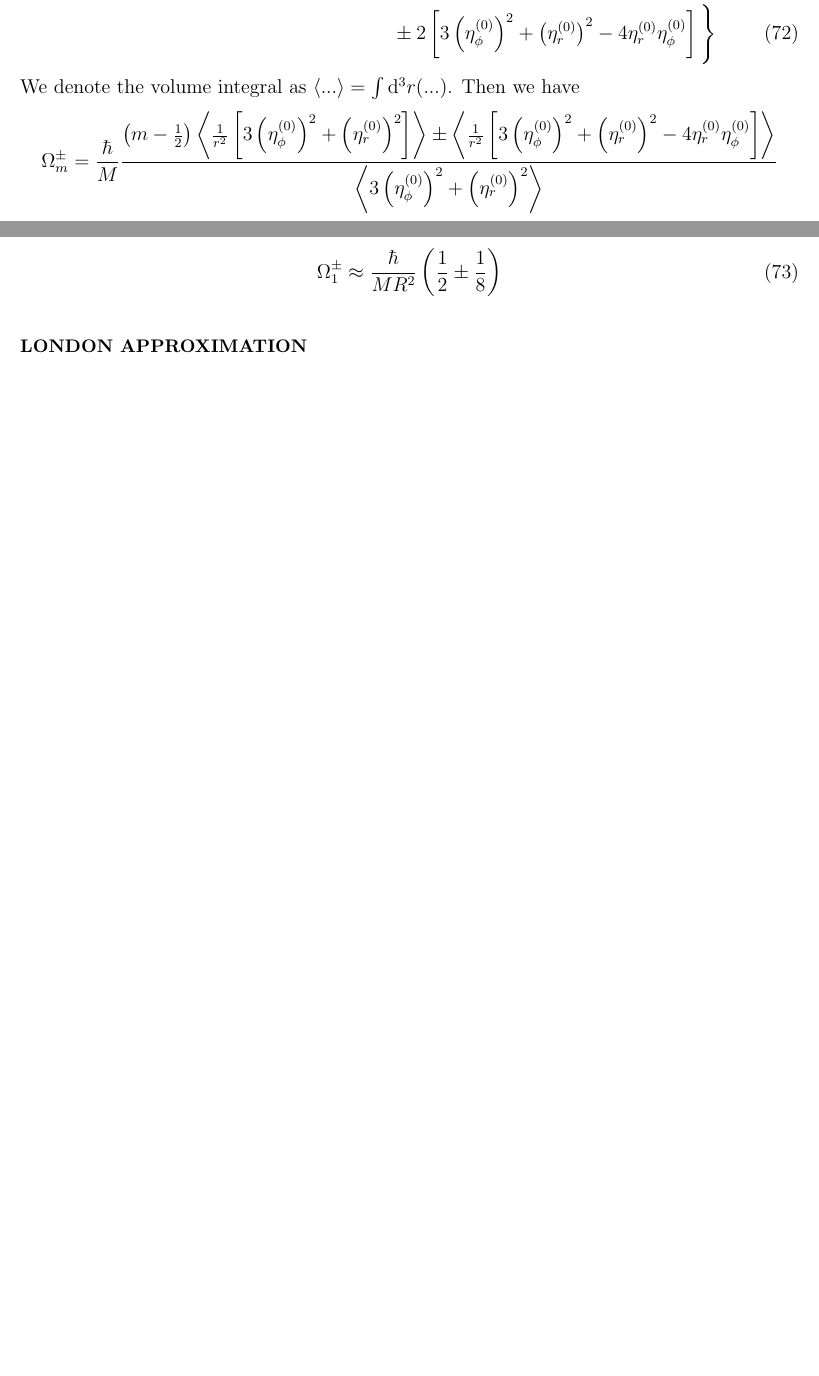
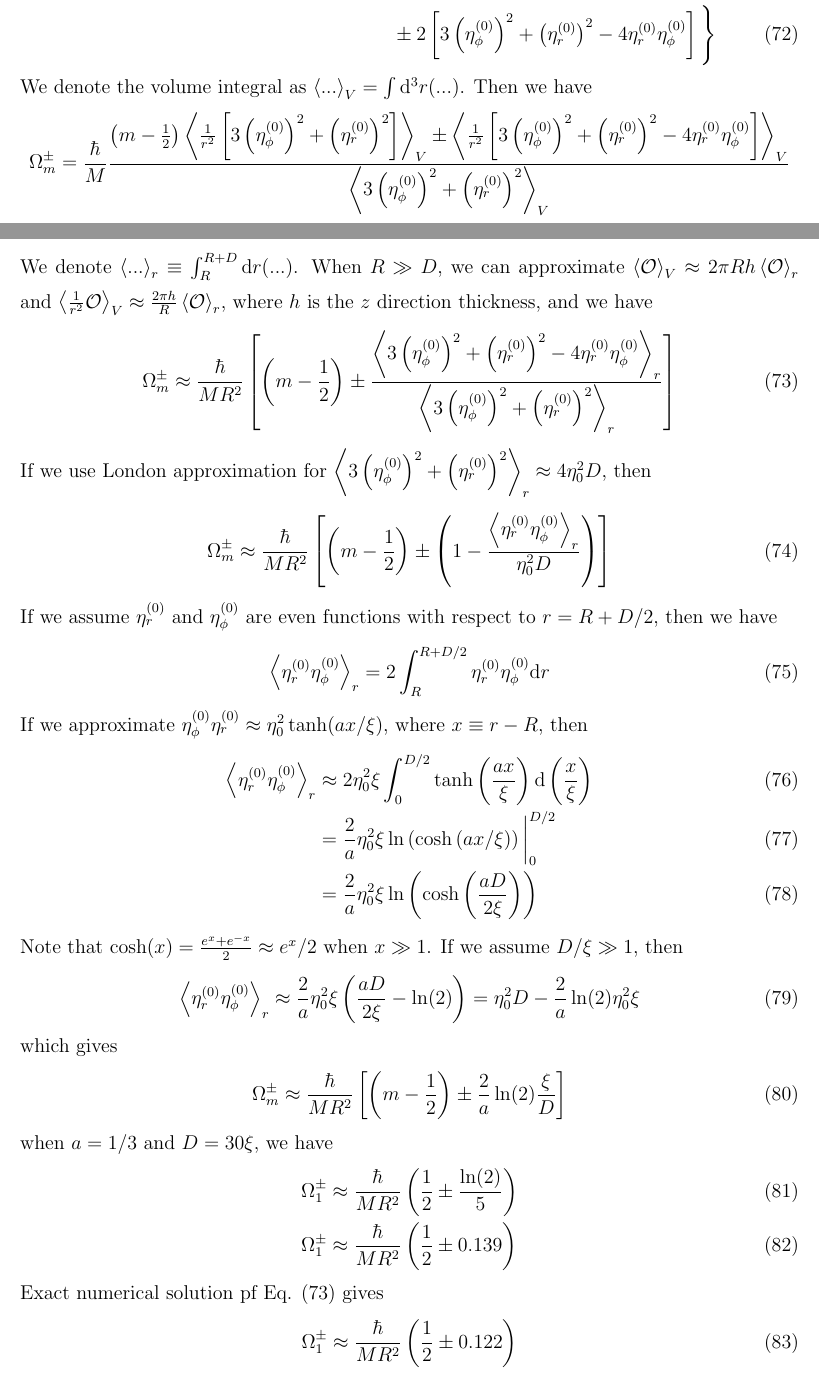
Before and after one commit to junguanghe/annulus_3he_a, a LaTeX paper (doc/GL_cylindrical.tex): two parts of pages 8 and 9 of 11 before the commit and two parts of pages 8 and 9 of 12 after it, joined at a grey line, cut so that both start at the same text, the shorter picture padded with empty space. Compiled offline with pdfLaTeX.

Commit message:
update omega derivation

```diff
--- a/doc/GL_cylindrical.tex
+++ b/doc/GL_cylindrical.tex
@@ -399,17 +399,68 @@ Then we will have
     F_\pm(m) - F_\pm(m-1) = \int\dd[3]r\frac{\kappa_1}{r^2}\Bigg\{&(2m-1)\left[3\left(\eta^{(0)}_\phi\right)^2 + \left(\eta^{(0)}_r\right)^2\right]\nonumber\\
     &\pm 2\left[3\left(\eta^{(0)}_\phi\right)^2 + \left(\eta^{(0)}_r\right)^2-4\eta^{(0)}_r\eta^{(0)}_\phi\right]\Bigg\}
 \end{align}
-We denote the volume integral as $\ev{...}= \int\dd[3]r(...)$.
+We denote the volume integral as $\ev{...}_V = \int\dd[3]r(...)$.
 Then we have
 \begin{align}
     \Omega_m^\pm = \frac{\hbar}{M}
-    \frac{\left(m-\frac{1}{2}\right)\ev{\frac{1}{r^2}\left[3\left(\eta^{(0)}_\phi\right)^2 + \left(\eta^{(0)}_r\right)^2\right]}
-    \pm \ev{\frac{1}{r^2}\left[3\left(\eta^{(0)}_\phi\right)^2 + \left(\eta^{(0)}_r\right)^2-4\eta^{(0)}_r\eta^{(0)}_\phi\right]}}
-    {\ev{3\left(\eta^{(0)}_\phi\right)^2 + \left(\eta^{(0)}_r\right)^2}}\nonumber
+    \frac{\left(m-\frac{1}{2}\right)\ev{\frac{1}{r^2}\left[3\left(\eta^{(0)}_\phi\right)^2 + \left(\eta^{(0)}_r\right)^2\right]}_V
+    \pm \ev{\frac{1}{r^2}\left[3\left(\eta^{(0)}_\phi\right)^2 + \left(\eta^{(0)}_r\right)^2-4\eta^{(0)}_r\eta^{(0)}_\phi\right]}_V}
+    {\ev{3\left(\eta^{(0)}_\phi\right)^2 + \left(\eta^{(0)}_r\right)^2}_V}\nonumber
 \end{align}
-Numerical calculation shows that
+We denote $\ev{...}_r \equiv \int_R^{R+D}\dd r(...)$.
+When $R\gg D$, we can approximate $\ev{\mathcal{O}}_V\approx 2\pi Rh\ev{\mathcal{O}}_r$
+and $\ev{\frac{1}{r^2}\mathcal{O}}_V\approx \frac{2\pi h}{R}\ev{\mathcal{O}}_r$,
+where $h$ is the $z$ direction thickness, and we have
+\begin{align}\label{omega_m_approx}
+    \Omega_m^\pm \approx \frac{\hbar}{MR^2}
+    \left[\left(m-\frac{1}{2}\right)\pm
+    \frac{\ev{3\left(\eta^{(0)}_\phi\right)^2 + \left(\eta^{(0)}_r\right)^2-4\eta^{(0)}_r\eta^{(0)}_\phi}_r}
+    {\ev{3\left(\eta^{(0)}_\phi\right)^2 + \left(\eta^{(0)}_r\right)^2}_r}\right]
+\end{align}
+If we use London approximation for
+$\ev{3\left(\eta^{(0)}_\phi\right)^2 + \left(\eta^{(0)}_r\right)^2}_r\approx 4\eta_0^2D$,
+then
 \begin{align}
-    \Omega_1^\pm \approx \frac{\hbar}{MR^2}\left(\frac{1}{2}\pm\frac{1}{8}\right)
+    \Omega_m^\pm &\approx \frac{\hbar}{MR^2}
+    \left[\left(m-\frac{1}{2}\right)\pm
+    \left(1-\frac{\ev{\eta^{(0)}_r\eta^{(0)}_\phi}_r}{\eta_0^2D}\right)\right]
+\end{align}
+If we assume $\eta^{(0)}_r$ and $\eta^{(0)}_\phi$ are even functions
+with respect to $r=R+D/2$, then we have
+\begin{align}
+    \ev{\eta^{(0)}_r\eta^{(0)}_\phi}_r = 2\int_R^{R+D/2}\eta^{(0)}_r\eta^{(0)}_\phi\dd r
+\end{align}
+If we approximate $\eta_\phi^{(0)}\eta_r^{(0)}\approx \eta_0^2\tanh(ax/\xi)$,
+where $x \equiv r-R$, then
+\begin{align}
+    \ev{\eta^{(0)}_r\eta^{(0)}_\phi}_r
+    &\approx 2 \eta_0^2\xi
+    \int_0^{D/2}
+    \tanh\left(\frac{ax}{\xi}\right)
+    \dd\left(\frac{x}{\xi}\right)\\
+    &=\frac{2}{a}\eta_0^2\xi\ln\left(\cosh\left(ax/\xi\right)\right)\bigg|_0^{D/2}\\
+    &=\frac{2}{a}\eta_0^2\xi\ln\left(\cosh\left(\frac{aD}{2\xi}\right)\right)
+\end{align}
+Note that $\cosh(x)=\frac{e^x+e^{-x}}{2}\approx e^x/2$ when $x\gg 1$.
+If we assume $D/\xi\gg 1$, then
+\begin{align}
+    \ev{\eta^{(0)}_r\eta^{(0)}_\phi}_r
+    &\approx \frac{2}{a}\eta_0^2\xi\left(\frac{aD}{2\xi} - \ln(2)\right)
+    = \eta_0^2D - \frac{2}{a}\ln(2)\eta_0^2\xi
+\end{align}
+which gives
+\begin{align}
+    \Omega_m^\pm \approx \frac{\hbar}{MR^2}\left[\left(m-\frac{1}{2}\right)
+    \pm\frac{2}{a}\ln(2)\frac{\xi}{D}\right]
+\end{align}
+when $a=1/3$ and $D=30\xi$, we have
+\begin{align}
+    \Omega_1^\pm &\approx \frac{\hbar}{MR^2}\left(\frac{1}{2}\pm\frac{\ln(2)}{5}\right)\\
+    \Omega_1^\pm &\approx \frac{\hbar}{MR^2}\left(\frac{1}{2}\pm 0.139\right)
+\end{align}
+Exact numerical solution pf Eq. (\ref{omega_m_approx}) gives
+\begin{align}
+    \Omega_1^\pm \approx \frac{\hbar}{MR^2}\left(\frac{1}{2}\pm 0.122\right)
 \end{align}
 
 \section{London approximation}
```
Also changed, not shown: doc/GL_cylindrical.pdf, 2 other files.
